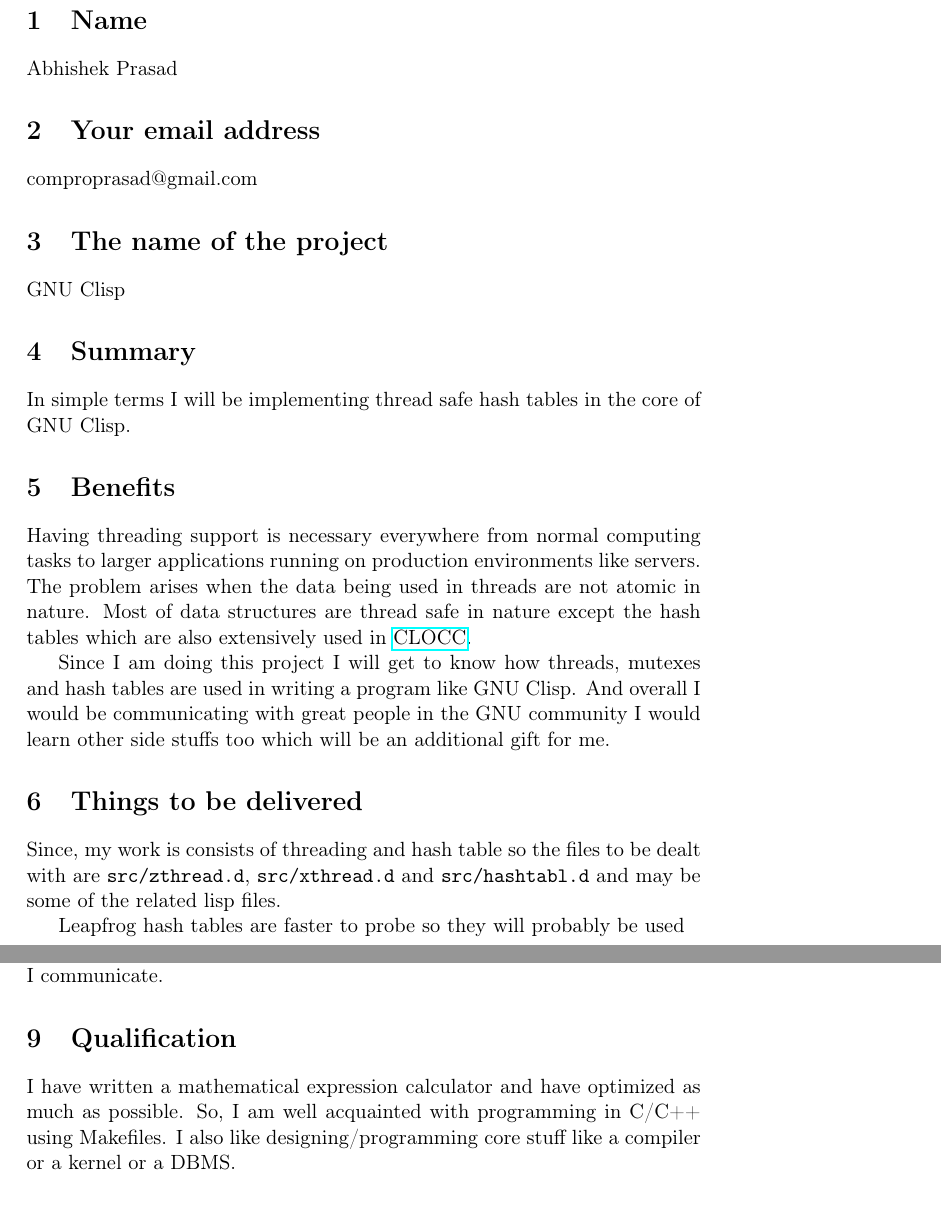
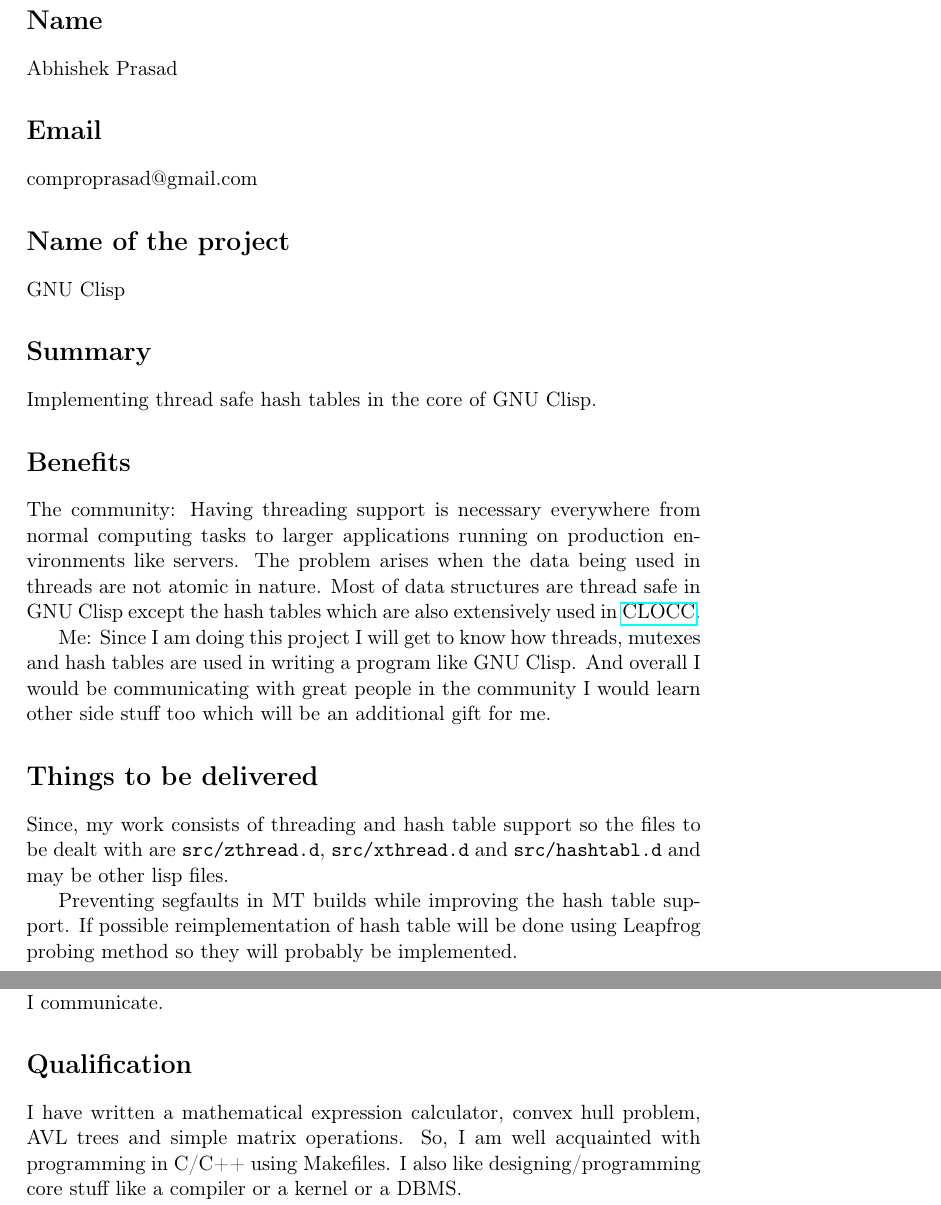
Before and after one commit to Compro-Prasad/notes, a LaTeX document (gsocproposal-thread-safe-hash-table/README.tex): two parts of pages 1 and 2 of 3, joined at a grey line, cut so that both start at the same text. Compiled offline with pdfLaTeX.

Commit message:
Updated proposal

```diff
--- a/gsocproposal-thread-safe-hash-table/README.tex
+++ b/gsocproposal-thread-safe-hash-table/README.tex
@@ -26,37 +26,39 @@
  pdflang={English}}
 \begin{document}
 
-\section{Name}
-\label{sec:org7b82c92}
+\section*{Name}
+\label{sec:orgbbd0645}
 Abhishek Prasad
-\section{Your email address}
-\label{sec:orgf6de055}
+\section*{Email}
+\label{sec:orga5e323a}
 comproprasad@gmail.com
-\section{The name of the project}
-\label{sec:orge7eba49}
+\section*{Name of the project}
+\label{sec:org2a5ee67}
 GNU Clisp
-\section{Summary}
-\label{sec:org9b5ca96}
-In simple terms I will be implementing thread safe hash tables in the core of
-GNU Clisp.
-\section{Benefits}
-\label{sec:org52e1722}
+\section*{Summary}
+\label{sec:org2ea2e3a}
+Implementing thread safe hash tables in the core of GNU Clisp.
+\section*{Benefits}
+\label{sec:org9b30dde}
+The community:
 Having threading support is necessary everywhere from normal computing tasks to
 larger applications running on production environments like servers. The problem
 arises when the data being used in threads are not atomic in nature. Most of
-data structures are thread safe in nature except the hash tables which are also
-extensively used in \href{https://sourceforge.net/p/clocc/hg/ci/default/tree/}{CLOCC}.
+data structures are thread safe in GNU Clisp except the hash tables which are
+also extensively used in \href{https://sourceforge.net/p/clocc/hg/ci/default/tree/}{CLOCC}.
 
+Me:
 Since I am doing this project I will get to know how threads, mutexes and hash
 tables are used in writing a program like GNU Clisp. And overall I would be
-communicating with great people in the GNU community I would learn other side
-stuffs too which will be an additional gift for me.
-\section{Things to be delivered}
-\label{sec:org73d8522}
-Since, my work is consists of threading and hash table so the files to be dealt
-with are \texttt{src/zthread.d}, \texttt{src/xthread.d} and \texttt{src/hashtabl.d} and may be some
-of the related lisp files.
+communicating with great people in the community I would learn other side stuff
+too which will be an additional gift for me.
+\section*{Things to be delivered}
+\label{sec:orga02c250}
+Since, my work consists of threading and hash table support so the files to be
+dealt with are \texttt{src/zthread.d}, \texttt{src/xthread.d} and \texttt{src/hashtabl.d} and may be
+other lisp files.
 
-Leapfrog hash tables are faster to probe so they will probably be used
-\section{Plan}
-\label{sec:org5c908e1}
+Preventing segfaults in MT builds while improving the hash table support. If
+possible reimplementation of hash table will be done using Leapfrog probing
+method so they will probably be implemented.
+\section*{Plan}
@@ -93,12 +90,12 @@
 
 I have also asked some questions to the GNU Clisp developers who have helped me
 most of the time but I am loving the new things that I learn when I communicate.
-\section{Qualification}
-\label{sec:orgfd02e25}
-I have written a mathematical expression calculator and have optimized as much
-as possible. So, I am well acquainted with programming in C/C++ using Makefiles.
-I also like designing/programming core stuff like a compiler or a kernel or a
-DBMS.
+\section*{Qualification}
+\label{sec:org5fc5c1d}
+I have written a mathematical expression calculator, convex hull problem, AVL
+trees and simple matrix operations. So, I am well acquainted with programming in
+C/C++ using Makefiles. I also like designing/programming core stuff like a
+compiler or a kernel or a DBMS.
 
 Since, I am an Emacs user for around a year so I have started to like ELisp and
 gradually lisp too.
```
Also changed, not shown: gsocproposal-thread-safe-hash-table/README.pdf, gsocproposal-thread-safe-hash-table/README.tex (26 more changed lines), 2 other files.
